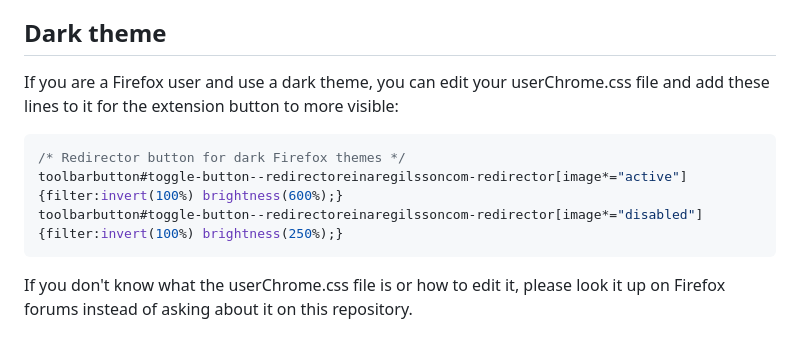
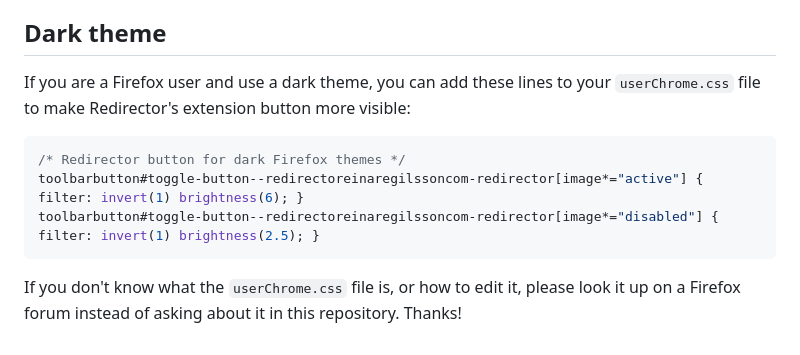
Before and after one commit to einaregilsson/Redirector, a Markdown page: README.md, the part around the change. Drawn GitHub-style.

Commit message:
Improved dark theme section

````diff
--- a/README.md
+++ b/README.md
@@ -64,12 +64,12 @@ What are bangs?: <https://duckduckgo.com/bangs>
     - Process matches: URL decode
 
 ## Dark theme
-If you are a Firefox user and use a dark theme, you can edit your userChrome.css file and add these lines to it for the extension button to more visible:
+If you are a Firefox user and use a dark theme, you can add these lines to your `userChrome.css` file to make Redirector's extension button more visible:
 
 ```css
 /* Redirector button for dark Firefox themes */
-toolbarbutton#toggle-button--redirectoreinaregilssoncom-redirector[image*="active"]{filter:invert(100%) brightness(600%);}
-toolbarbutton#toggle-button--redirectoreinaregilssoncom-redirector[image*="disabled"]{filter:invert(100%) brightness(250%);}
+toolbarbutton#toggle-button--redirectoreinaregilssoncom-redirector[image*="active"] { filter: invert(1) brightness(6); }
+toolbarbutton#toggle-button--redirectoreinaregilssoncom-redirector[image*="disabled"] { filter: invert(1) brightness(2.5); }
 ```
 
-If you don't know what the userChrome.css file is or how to edit it, please look it up on Firefox forums instead of asking about it on this repository.
+If you don't know what the `userChrome.css` file is, or how to edit it, please look it up on a Firefox forum instead of asking about it in this repository. Thanks!
````
